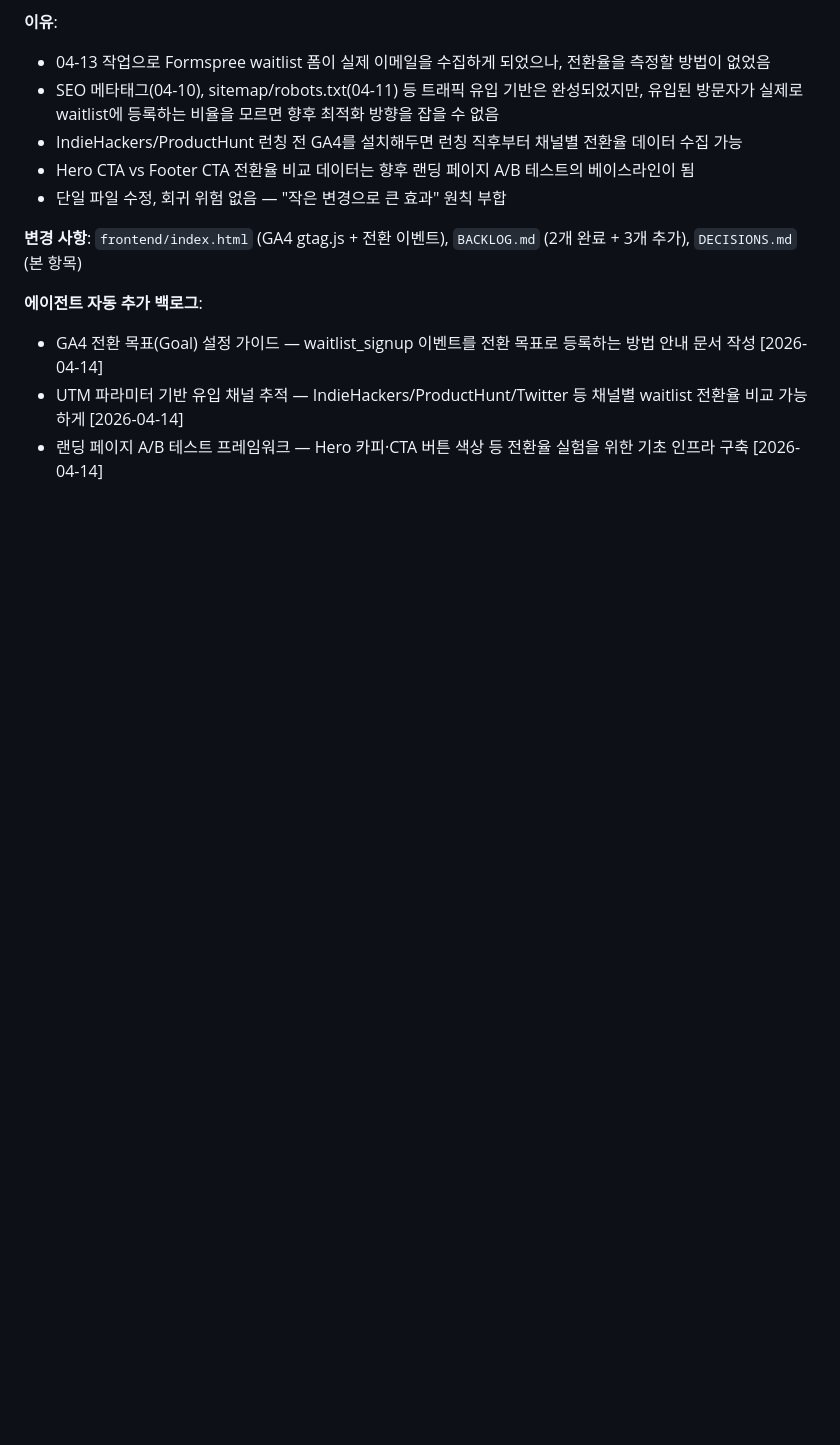
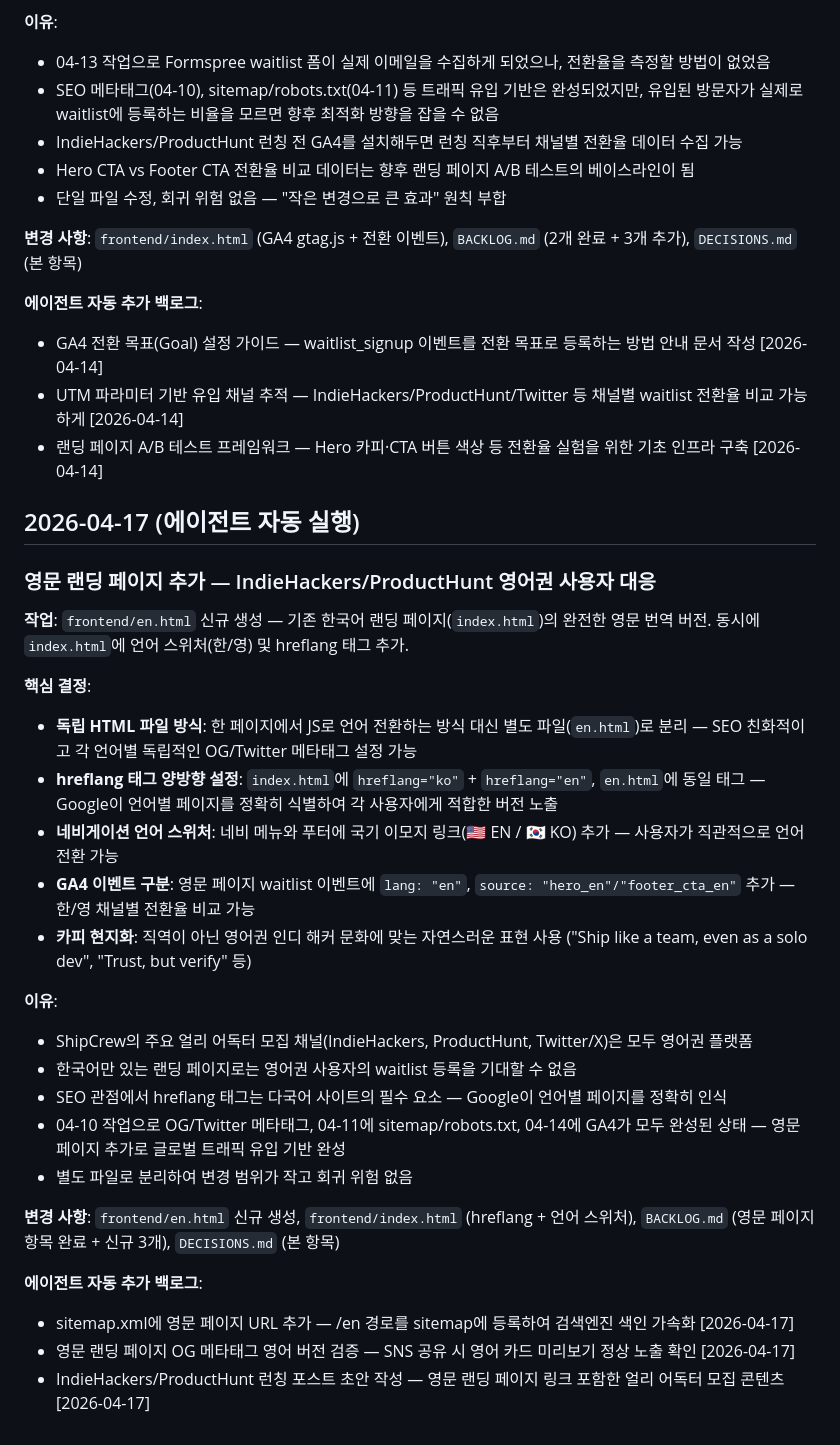
Before and after one commit to LSJJOON/self-improving-agent, a Markdown page: DECISIONS.md, the part around the change. GitHub-like rendering; blank space fills up the shorter version.

Commit message:
DECISIONS 업데이트: 2026-04-17 영문 랜딩 페이지 작업 기록 추가
Add English landing page for English-speaking users and implement language switcher.

```diff
--- a/DECISIONS.md
+++ b/DECISIONS.md
@@ -306,3 +306,30 @@ Next.js 풀 스택 앱 이전에 정적 HTML로 먼저 배포하면 즉각적인
 - GA4 전환 목표(Goal) 설정 가이드 — waitlist_signup 이벤트를 전환 목표로 등록하는 방법 안내 문서 작성 [2026-04-14]
 - UTM 파라미터 기반 유입 채널 추적 — IndieHackers/ProductHunt/Twitter 등 채널별 waitlist 전환율 비교 가능하게 [2026-04-14]
 - 랜딩 페이지 A/B 테스트 프레임워크 — Hero 카피·CTA 버튼 색상 등 전환율 실험을 위한 기초 인프라 구축 [2026-04-14]
+
+## 2026-04-17 (에이전트 자동 실행)
+
+### 영문 랜딩 페이지 추가 — IndieHackers/ProductHunt 영어권 사용자 대응
+
+**작업**: `frontend/en.html` 신규 생성 — 기존 한국어 랜딩 페이지(`index.html`)의 완전한 영문 번역 버전. 동시에 `index.html`에 언어 스위처(한/영) 및 hreflang 태그 추가.
+
+**핵심 결정**:
+- **독립 HTML 파일 방식**: 한 페이지에서 JS로 언어 전환하는 방식 대신 별도 파일(`en.html`)로 분리 — SEO 친화적이고 각 언어별 독립적인 OG/Twitter 메타태그 설정 가능
+- **hreflang 태그 양방향 설정**: `index.html`에 `hreflang="ko"` + `hreflang="en"`, `en.html`에 동일 태그 — Google이 언어별 페이지를 정확히 식별하여 각 사용자에게 적합한 버전 노출
+- **네비게이션 언어 스위처**: 네비 메뉴와 푸터에 국기 이모지 링크(🇺🇸 EN / 🇰🇷 KO) 추가 — 사용자가 직관적으로 언어 전환 가능
+- **GA4 이벤트 구분**: 영문 페이지 waitlist 이벤트에 `lang: "en"`, `source: "hero_en"/"footer_cta_en"` 추가 — 한/영 채널별 전환율 비교 가능
+- **카피 현지화**: 직역이 아닌 영어권 인디 해커 문화에 맞는 자연스러운 표현 사용 ("Ship like a team, even as a solo dev", "Trust, but verify" 등)
+
+**이유**:
+- ShipCrew의 주요 얼리 어독터 모집 채널(IndieHackers, ProductHunt, Twitter/X)은 모두 영어권 플랫폼
+- 한국어만 있는 랜딩 페이지로는 영어권 사용자의 waitlist 등록을 기대할 수 없음
+- SEO 관점에서 hreflang 태그는 다국어 사이트의 필수 요소 — Google이 언어별 페이지를 정확히 인식
+- 04-10 작업으로 OG/Twitter 메타태그, 04-11에 sitemap/robots.txt, 04-14에 GA4가 모두 완성된 상태 — 영문 페이지 추가로 글로벌 트래픽 유입 기반 완성
+- 별도 파일로 분리하여 변경 범위가 작고 회귀 위험 없음
+
+**변경 사항**: `frontend/en.html` 신규 생성, `frontend/index.html` (hreflang + 언어 스위처), `BACKLOG.md` (영문 페이지 항목 완료 + 신규 3개), `DECISIONS.md` (본 항목)
+
+**에이전트 자동 추가 백로그**:
+- sitemap.xml에 영문 페이지 URL 추가 — /en 경로를 sitemap에 등록하여 검색엔진 색인 가속화 [2026-04-17]
+- 영문 랜딩 페이지 OG 메타태그 영어 버전 검증 — SNS 공유 시 영어 카드 미리보기 정상 노출 확인 [2026-04-17]
+- IndieHackers/ProductHunt 런칭 포스트 초안 작성 — 영문 랜딩 페이지 링크 포함한 얼리 어독터 모집 콘텐츠 [2026-04-17]
```
